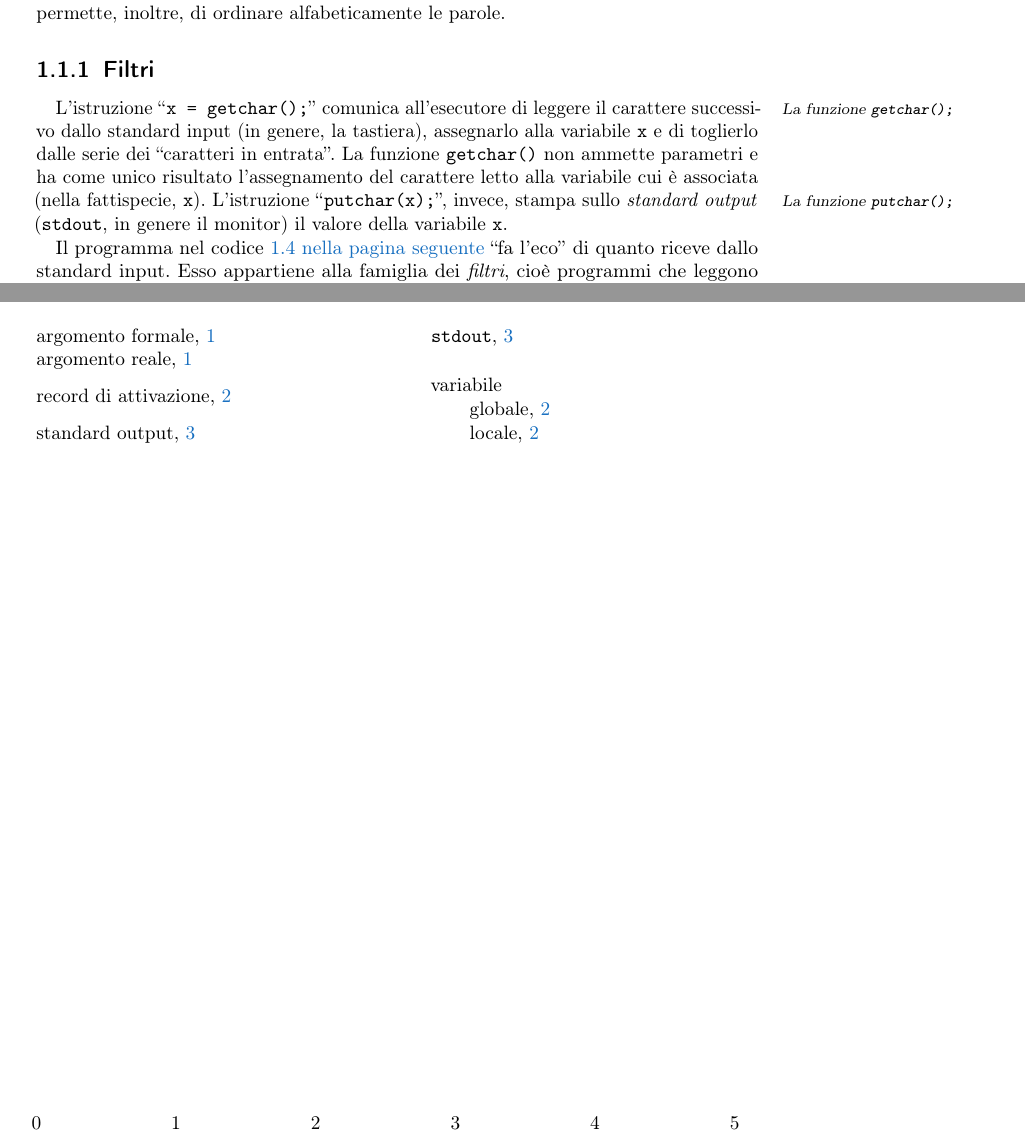
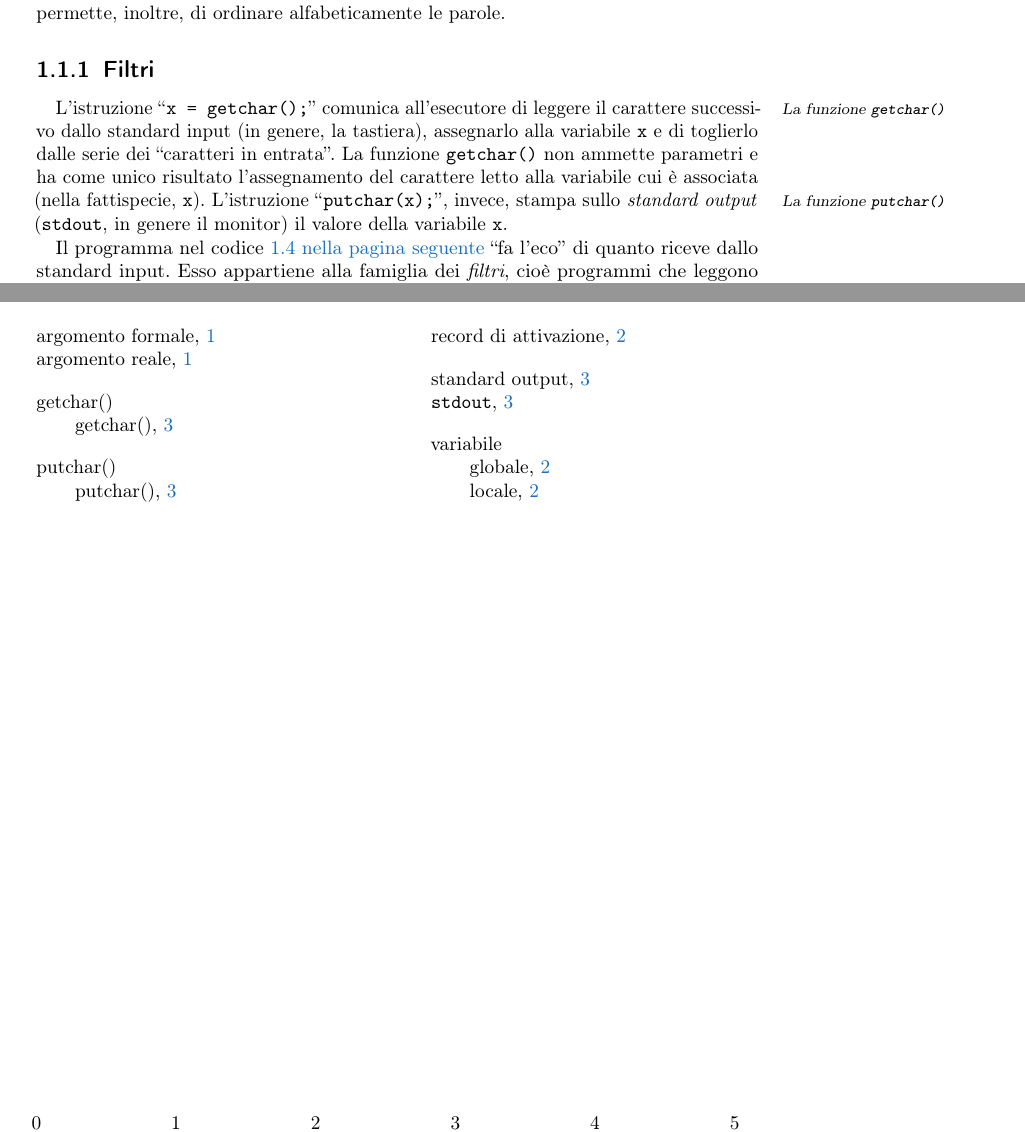
Before and after one commit to pdigiglio/appunti_informatica, a LaTeX book (Informatica.tex, which reads lezioni/lezV.tex): two parts of pages 9 and 21 of 23, joined at a grey line, cut so that both start at the same text. Compiled offline with pdfLaTeX; an older LaTeX class or package is replaced by its successor.

Commit message:
edit some marginpar and analytic index

```diff
--- a/lezioni/lezV.tex
+++ b/lezioni/lezV.tex
@@ -101,9 +101,9 @@ Con un programma simile a quello del codice~\ref{code:Printb}, il calcolatore st
 Tale rappresentazione dei caratteri permette, inoltre, di ordinare alfabeticamente le parole.
 
 		\subsection{Filtri}
-L'istruzione\marginpar{La funzione \lstinline!getchar();!} ``\lstinline!x = getchar();!'' comunica all'esecutore di leggere il carattere successivo dallo standard input (in genere, la tastiera), assegnarlo alla variabile \lstinline!x! e di toglierlo dalle serie dei ``caratteri in entrata''.
+L'istruzione\marginpar{La funzione \lstinline!getchar()!} ``\lstinline!x = getchar();!''\index{getchar()!\textt{getchar()}} comunica all'esecutore di leggere il carattere successivo dallo standard input (in genere, la tastiera), assegnarlo alla variabile \lstinline!x! e di toglierlo dalle serie dei ``caratteri in entrata''.
 La funzione \lstinline!getchar()! non ammette parametri e ha come unico risultato l'assegnamento del carattere letto alla variabile cui è associata (nella fattispecie, \lstinline!x!).
-L'\marginpar{La funzione \lstinline!putchar();!}istruzione ``\lstinline!putchar(x);!'', invece, stampa sullo \emph{standard output}\index{standard output} (\lstinline!stdout!\index{stdout@\texttt{stdout}}, in genere il monitor) il valore della variabile \lstinline!x!.
+L'\marginpar{La funzione \lstinline!putchar()!}istruzione ``\lstinline!putchar(x);!''\index{putchar()!\textt{putchar()}}, invece, stampa sullo \emph{standard output}\index{standard output} (\lstinline!stdout!\index{stdout@\texttt{stdout}}, in genere il monitor) il valore della variabile \lstinline!x!.
 
 Il programma nel codice~\vref{cod:eco} ``fa l'eco'' di quanto riceve dallo standard input.
 Esso appartiene alla famiglia dei \emph{filtri}, cioè programmi che leggono dei caratteri ed eseguono delle operazioni su di essi.
```
